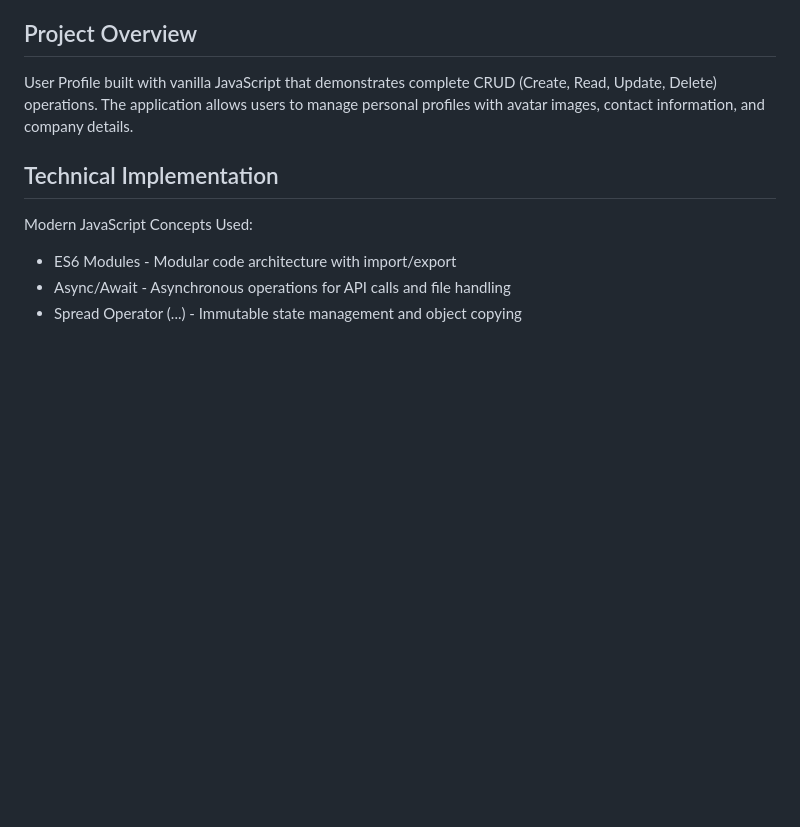
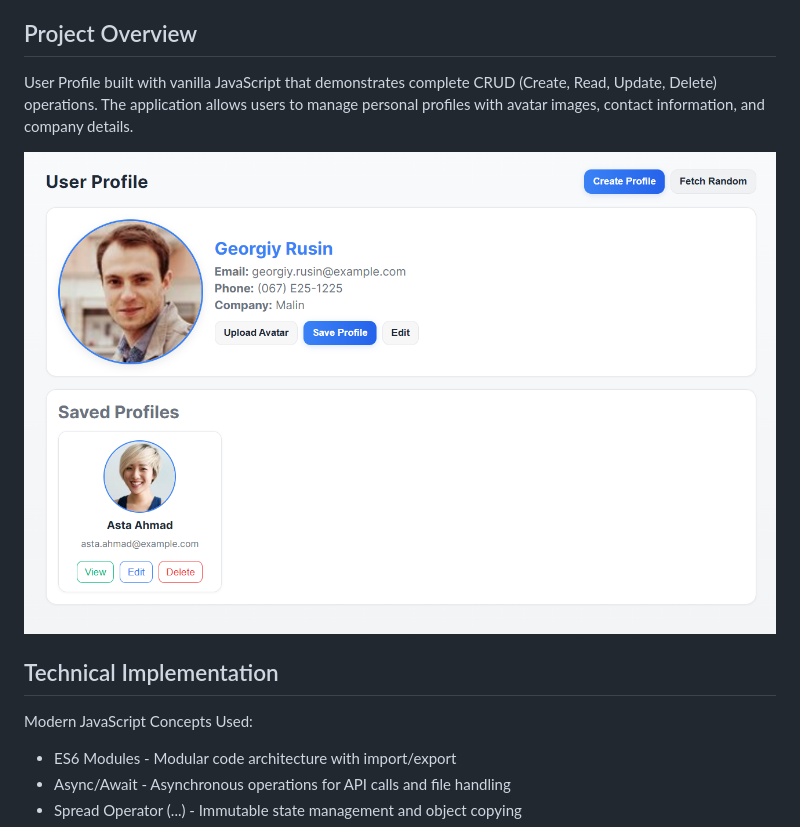
Before and after one commit to sophavattey/module1-Javascript, a Markdown page: README.md, the part around the change. GitHub-like rendering; pictures changed too: img/image.png (added); blank space fills up the shorter version.

```diff
--- a/README.md
+++ b/README.md
@@ -7,6 +7,10 @@ created by: Nou Sophavattey
 
 ## Project Overview
 User Profile built with vanilla JavaScript that demonstrates complete CRUD (Create, Read, Update, Delete) operations. The application allows users to manage personal profiles with avatar images, contact information, and company details.
+
+
+![alt text](./img/image.png)
+
 
 ## Technical Implementation
 Modern JavaScript Concepts Used:
```
